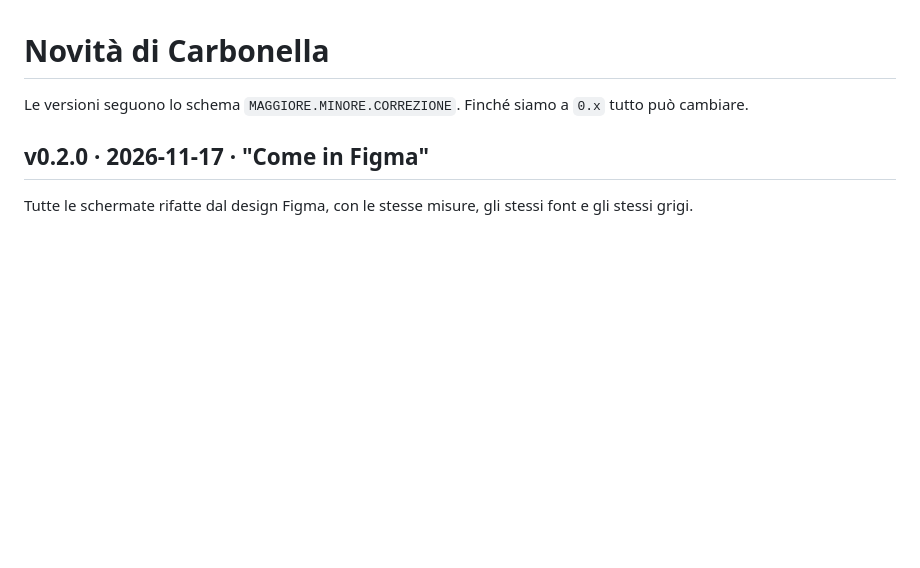
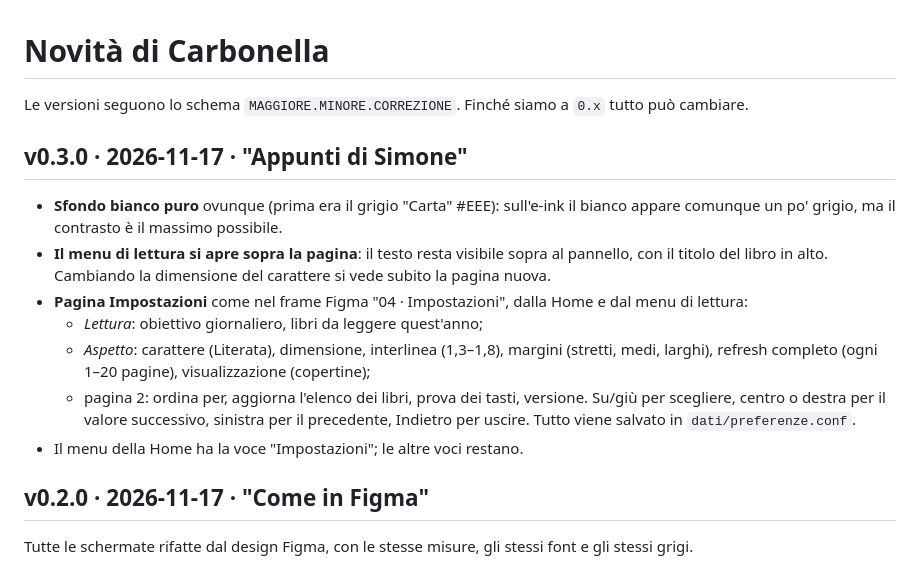
Before and after one commit to simonecarduccii/kindle_carbonella, a Markdown page: CHANGELOG.md, the part around the change. Drawn GitHub-style; blank space fills up the shorter version.

Commit message:
Add settings screen, white paper, reader menu over the page (v0.3.0)
Co-Authored-By: Claude Opus 5.5 <noreply@anthropic.com>
Claude-Session: https://claude.ai/code/session_017ad5J4fR8Z3br3R8tAxccF

```diff
--- a/CHANGELOG.md
+++ b/CHANGELOG.md
@@ -1,6 +1,21 @@
 # Novità di Carbonella
 
 Le versioni seguono lo schema `MAGGIORE.MINORE.CORREZIONE`. Finché siamo a `0.x` tutto può cambiare.
+
+## v0.3.0 · 2026-11-17 · "Appunti di Simone"
+
+- **Sfondo bianco puro** ovunque (prima era il grigio "Carta" #EEE): sull'e-ink il bianco appare
+  comunque un po' grigio, ma il contrasto è il massimo possibile.
+- **Il menu di lettura si apre sopra la pagina**: il testo resta visibile sopra al pannello, con il
+  titolo del libro in alto. Cambiando la dimensione del carattere si vede subito la pagina nuova.
+- **Pagina Impostazioni** come nel frame Figma "04 · Impostazioni", dalla Home e dal menu di lettura:
+  - *Lettura*: obiettivo giornaliero, libri da leggere quest'anno;
+  - *Aspetto*: carattere (Literata), dimensione, interlinea (1,3–1,8), margini (stretti, medi, larghi),
+    refresh completo (ogni 1–20 pagine), visualizzazione (copertine);
+  - pagina 2: ordina per, aggiorna l'elenco dei libri, prova dei tasti, versione.
+  Su/giù per scegliere, centro o destra per il valore successivo, sinistra per il precedente,
+  Indietro per uscire. Tutto viene salvato in `dati/preferenze.conf`.
+- Il menu della Home ha la voce "Impostazioni"; le altre voci restano.
 
 ## v0.2.0 · 2026-11-17 · "Come in Figma"
 
```
Also changed, not shown: diario/2026-11-17-v03-appunti-di-simone.md (added, +57 -0 lines), diario/img/2026-11-17-v03-home.png (added), diario/img/2026-11-17-v03-impostazioni-1.png (added), diario/img/2026-11-17-v03-impostazioni-2.png (added), diario/img/2026-11-17-v03-menu-lettura.png (added), 5 other files.
